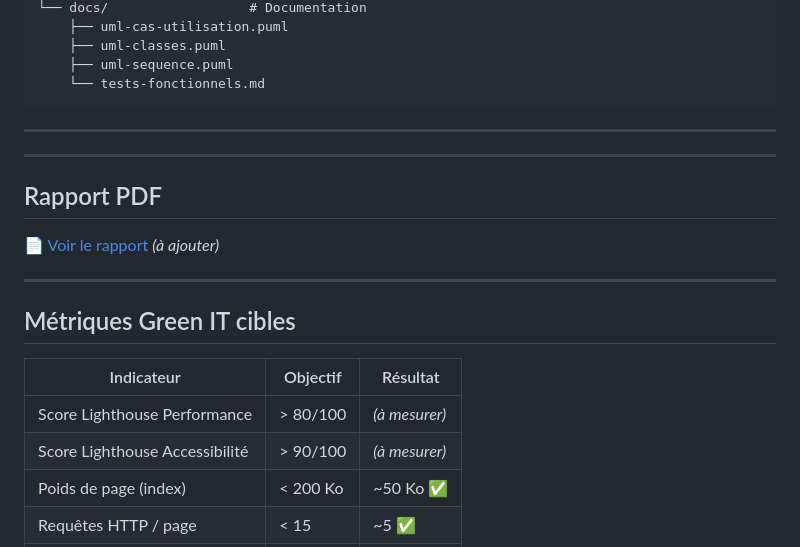
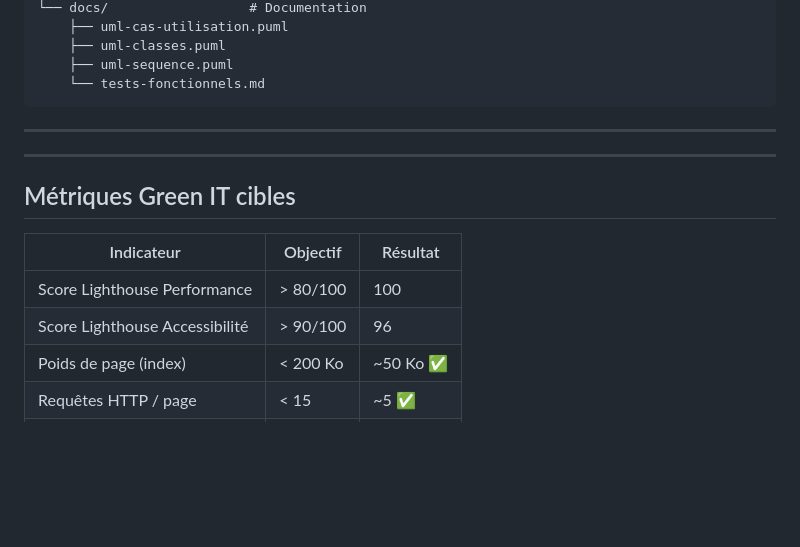
Before and after one commit to Axel-Janodet-Marty/ProjetNumeriqueDurable, a Markdown page: README.md, the part around the change. Rendered like a GitHub page; blank space fills up the shorter version.

Commit message:
Update README with metrics and remove PDF report
Removed the PDF report section and updated Lighthouse scores.

```diff
--- a/README.md
+++ b/README.md
@@ -115,18 +115,12 @@ ecotroc/
 
 ---
 
-## Rapport PDF
-
-📄 [Voir le rapport](docs/rapport.pdf) _(à ajouter)_
-
----
-
 ## Métriques Green IT cibles
 
 | Indicateur | Objectif | Résultat |
 |------------|----------|----------|
-| Score Lighthouse Performance | > 80/100 | _(à mesurer)_ |
-| Score Lighthouse Accessibilité | > 90/100 | _(à mesurer)_ |
+| Score Lighthouse Performance | > 80/100 | 100 |
+| Score Lighthouse Accessibilité | > 90/100 | 96 |
 | Poids de page (index) | < 200 Ko | ~50 Ko ✅ |
 | Requêtes HTTP / page | < 15 | ~5 ✅ |
 | Dépendances npm | Minimal | 6 ✅ |
```
